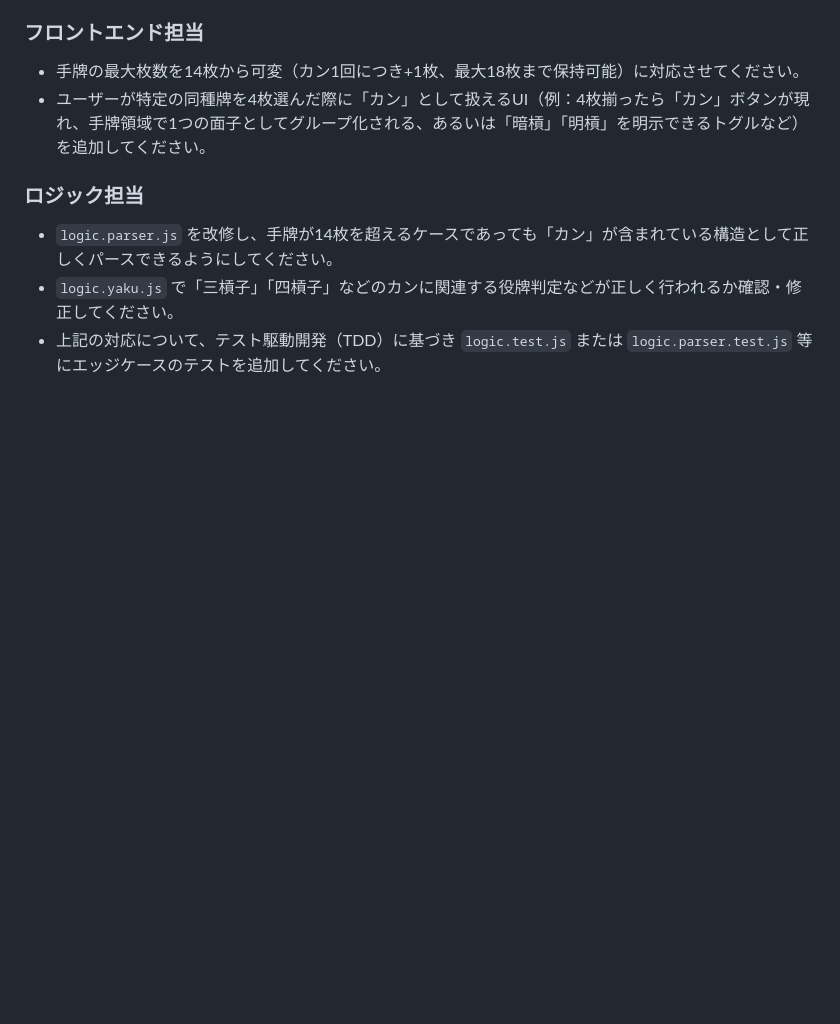
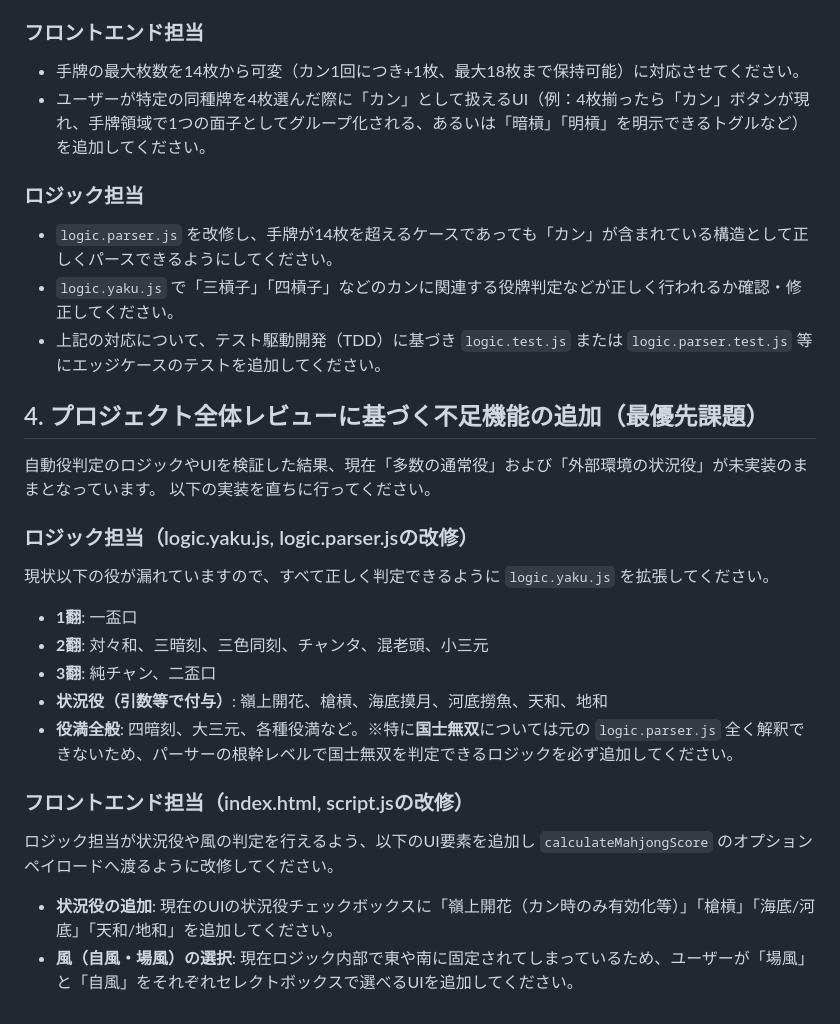
Before and after one commit to Ayu102938/mahjong_score_counter, a Markdown page: AGENT_INSTRUCTIONS.md, the part around the change. Drawn GitHub-style; blank space fills up the shorter version.

Commit message:
docs: Add instructions for missing Yaku and UI elements

```diff
--- a/AGENT_INSTRUCTIONS.md
+++ b/AGENT_INSTRUCTIONS.md
@@ -30,3 +30,20 @@
 - `logic.parser.js` を改修し、手牌が14枚を超えるケースであっても「カン」が含まれている構造として正しくパースできるようにしてください。
 - `logic.yaku.js` で「三槓子」「四槓子」などのカンに関連する役牌判定などが正しく行われるか確認・修正してください。
 - 上記の対応について、テスト駆動開発（TDD）に基づき `logic.test.js` または `logic.parser.test.js` 等にエッジケースのテストを追加してください。
+
+## 4. プロジェクト全体レビューに基づく不足機能の追加（最優先課題）
+自動役判定のロジックやUIを検証した結果、現在「多数の通常役」および「外部環境の状況役」が未実装のままとなっています。
+以下の実装を直ちに行ってください。
+
+### ロジック担当（logic.yaku.js, logic.parser.jsの改修）
+現状以下の役が漏れていますので、すべて正しく判定できるように `logic.yaku.js` を拡張してください。
+- **1翻**: 一盃口
+- **2翻**: 対々和、三暗刻、三色同刻、チャンタ、混老頭、小三元
+- **3翻**: 純チャン、二盃口
+- **状況役（引数等で付与）**: 嶺上開花、槍槓、海底摸月、河底撈魚、天和、地和
+- **役満全般**: 四暗刻、大三元、各種役満など。※特に**国士無双**については元の `logic.parser.js` 全く解釈できないため、パーサーの根幹レベルで国士無双を判定できるロジックを必ず追加してください。
+
+### フロントエンド担当（index.html, script.jsの改修）
+ロジック担当が状況役や風の判定を行えるよう、以下のUI要素を追加し `calculateMahjongScore` のオプションペイロードへ渡るように改修してください。
+- **状況役の追加**: 現在のUIの状況役チェックボックスに「嶺上開花（カン時のみ有効化等）」「槍槓」「海底/河底」「天和/地和」を追加してください。
+- **風（自風・場風）の選択**: 現在ロジック内部で東や南に固定されてしまっているため、ユーザーが「場風」と「自風」をそれぞれセレクトボックスで選べるUIを追加してください。
```
